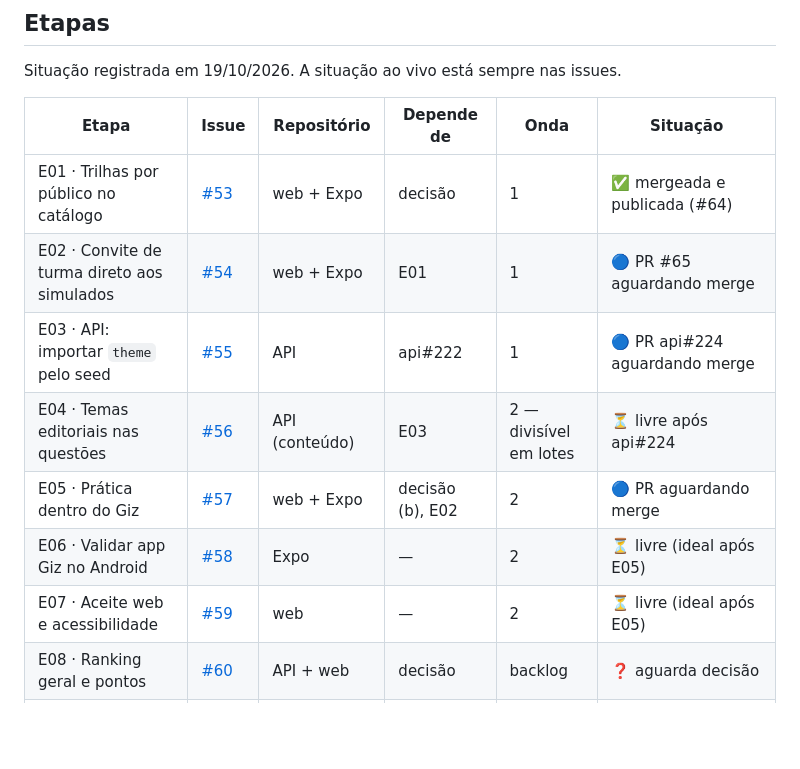
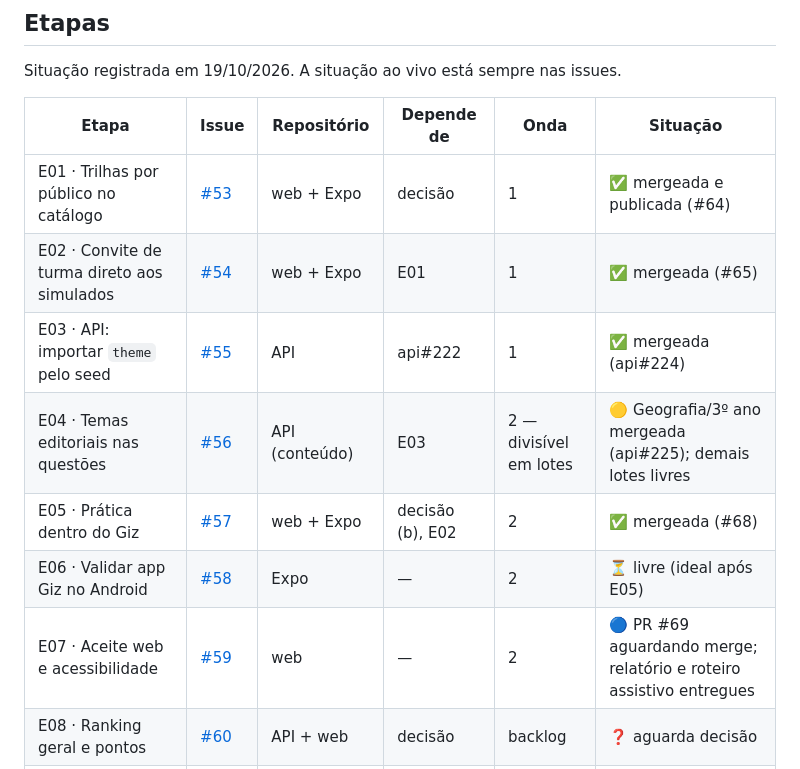
Before and after one commit to guilhermeborba/simulados-bernardo, a Markdown page: docs/giz/ETAPAS.md, the part around the change. GitHub-like rendering; blank space fills up the shorter version.

Commit message:
docs(giz): atualiza etapas e entrega do aceite web
Co-Authored-By: GPT-6 <noreply@openai.com>

```diff
--- a/docs/giz/ETAPAS.md
+++ b/docs/giz/ETAPAS.md
@@ -16,12 +16,12 @@ Situação registrada em 19/10/2026. A situação ao vivo está sempre nas issue
 | Etapa | Issue | Repositório | Depende de | Onda | Situação |
 |---|---|---|---|---|---|
 | E01 · Trilhas por público no catálogo | [#53](https://github.com/guilhermeborba/simulados-bernardo/issues/53) | web + Expo | decisão | 1 | ✅ mergeada e publicada (#64) |
-| E02 · Convite de turma direto aos simulados | [#54](https://github.com/guilhermeborba/simulados-bernardo/issues/54) | web + Expo | E01 | 1 | 🔵 PR #65 aguardando merge |
-| E03 · API: importar `theme` pelo seed | [#55](https://github.com/guilhermeborba/simulados-bernardo/issues/55) | API | api#222 | 1 | 🔵 PR api#224 aguardando merge |
-| E04 · Temas editoriais nas questões | [#56](https://github.com/guilhermeborba/simulados-bernardo/issues/56) | API (conteúdo) | E03 | 2 — divisível em lotes | ⏳ livre após api#224 |
-| E05 · Prática dentro do Giz | [#57](https://github.com/guilhermeborba/simulados-bernardo/issues/57) | web + Expo | decisão (b), E02 | 2 | 🔵 PR aguardando merge |
+| E02 · Convite de turma direto aos simulados | [#54](https://github.com/guilhermeborba/simulados-bernardo/issues/54) | web + Expo | E01 | 1 | ✅ mergeada (#65) |
+| E03 · API: importar `theme` pelo seed | [#55](https://github.com/guilhermeborba/simulados-bernardo/issues/55) | API | api#222 | 1 | ✅ mergeada (api#224) |
+| E04 · Temas editoriais nas questões | [#56](https://github.com/guilhermeborba/simulados-bernardo/issues/56) | API (conteúdo) | E03 | 2 — divisível em lotes | 🟡 Geografia/3º ano mergeada (api#225); demais lotes livres |
+| E05 · Prática dentro do Giz | [#57](https://github.com/guilhermeborba/simulados-bernardo/issues/57) | web + Expo | decisão (b), E02 | 2 | ✅ mergeada (#68) |
 | E06 · Validar app Giz no Android | [#58](https://github.com/guilhermeborba/simulados-bernardo/issues/58) | Expo | — | 2 | ⏳ livre (ideal após E05) |
-| E07 · Aceite web e acessibilidade | [#59](https://github.com/guilhermeborba/simulados-bernardo/issues/59) | web | — | 2 | ⏳ livre (ideal após E05) |
+| E07 · Aceite web e acessibilidade | [#59](https://github.com/guilhermeborba/simulados-bernardo/issues/59) | web | — | 2 | 🔵 PR #69 aguardando merge; relatório e roteiro assistivo entregues |
 | E08 · Ranking geral e pontos | [#60](https://github.com/guilhermeborba/simulados-bernardo/issues/60) | API + web | decisão | backlog | ❓ aguarda decisão |
 | E09 · Tempo de resposta no servidor | [#61](https://github.com/guilhermeborba/simulados-bernardo/issues/61) | API + web | — | backlog | ⏳ livre |
 | E10 · Publicação | [#62](https://github.com/guilhermeborba/simulados-bernardo/issues/62) | ambos | api#222, #52, E01 | 3 | 🟡 API e web publicadas; faltam APK interno, CTA e itens do responsável |
```
